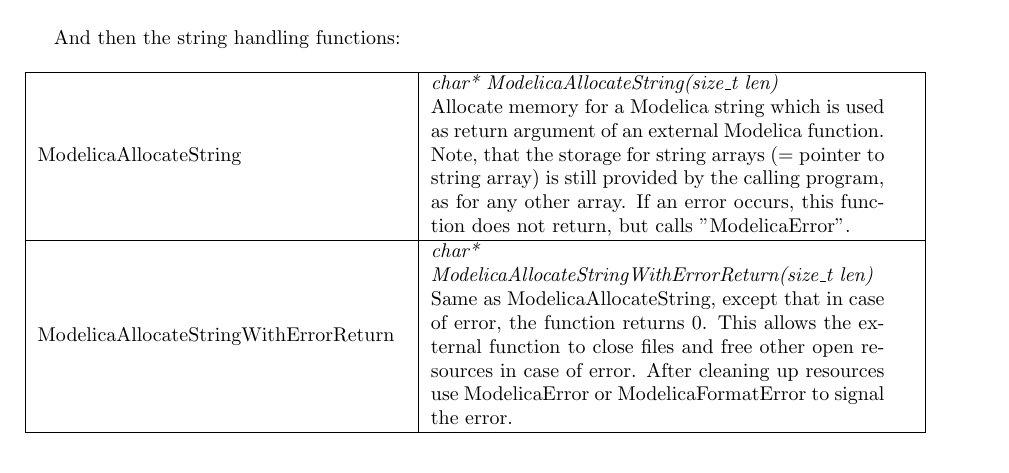
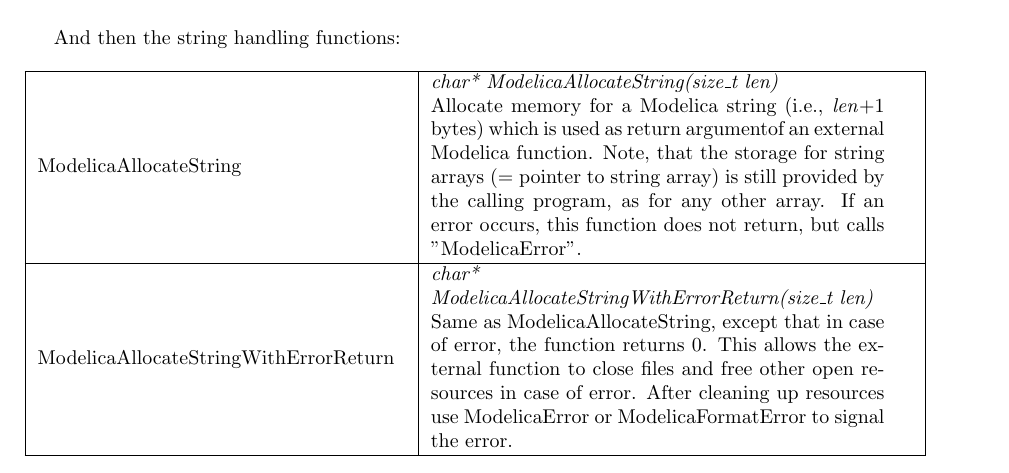
Before and after one commit to modelica/ModelicaSpecification, a LaTeX thesis (MLS.tex, which reads chapters/functions.tex): part of page 165 of 289, cut so that both start at the same text. Compiled offline with pdfLaTeX.

Commit message:
Clarification for ModelicaAllocateString(len)
ModelicaAllocateString(len) should allocate len+1 bytes to accomodate a trailing '\0' character.
However, this was not stated explicitly in the text. It is made explicit in this change.

```diff
--- a/chapters/functions.tex
+++ b/chapters/functions.tex
@@ -2420,11 +2420,11 @@ And then the string handling functions:
 ModelicaAllocateString &
 \begin{tabular}{@{}p{8.cm}@{}}
 \emph{char* ModelicaAllocateString(size\_t len)} \\
-Allocate memory for a Modelica string which is used as return argument
-of an external Modelica function. Note, that the storage for string
-arrays (= pointer to string array) is still provided by the calling
-program, as for any other array. If an error occurs, this function does
-not return, but calls "ModelicaError".
+Allocate memory for a Modelica string (i.e., \emph{len}+1 bytes)
+which is used as return argumentof an external Modelica function.
+Note, that the storage for string arrays (= pointer to string array)
+is still provided by the calling program, as for any other array.
+If an error occurs, this function does not return, but calls "ModelicaError".
 \end{tabular}\\ \hline
 ModelicaAllocateStringWithErrorReturn &
 \begin{tabular}{@{}p{8.cm}@{}}
```
